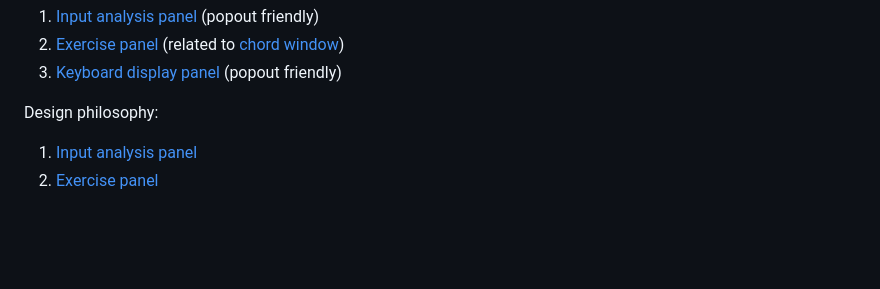
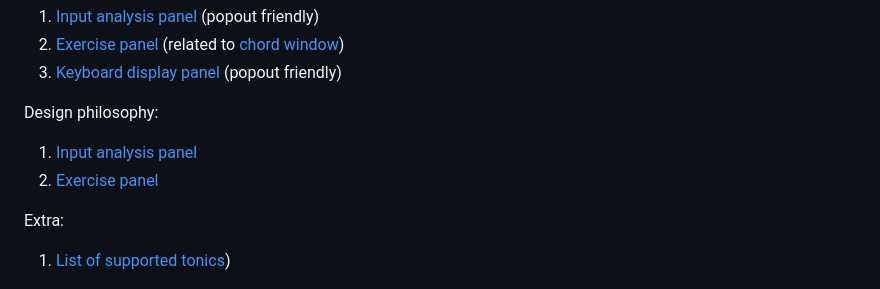
Before and after one commit to Chairnee/grand-staff-trainer, a Markdown page: README.md, the part around the change. Rendered like a GitHub page; blank space fills up the shorter version.

```diff
--- a/README.md
+++ b/README.md
@@ -9,6 +9,9 @@ Primary feature explanations:
 Design philosophy:
 1. [Input analysis panel](#input-analysis)
 2. [Exercise panel](#exercise-engraving)
+
+Extra:
+1. [List of supported tonics](#full-tonic-list))
 
 ![An example image of the Grand Staff Trainer layout.](referenceImg/layout.png)
 
```
